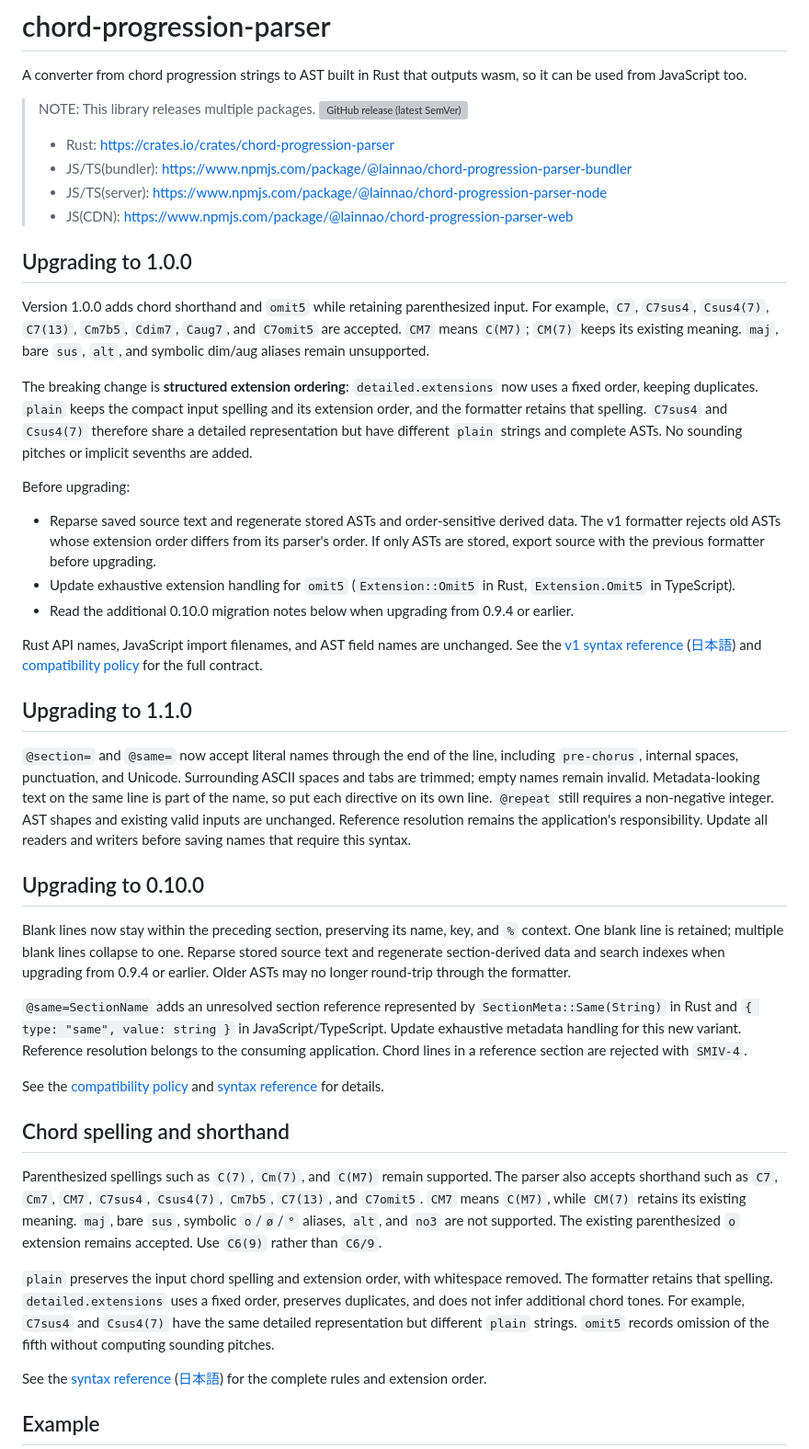
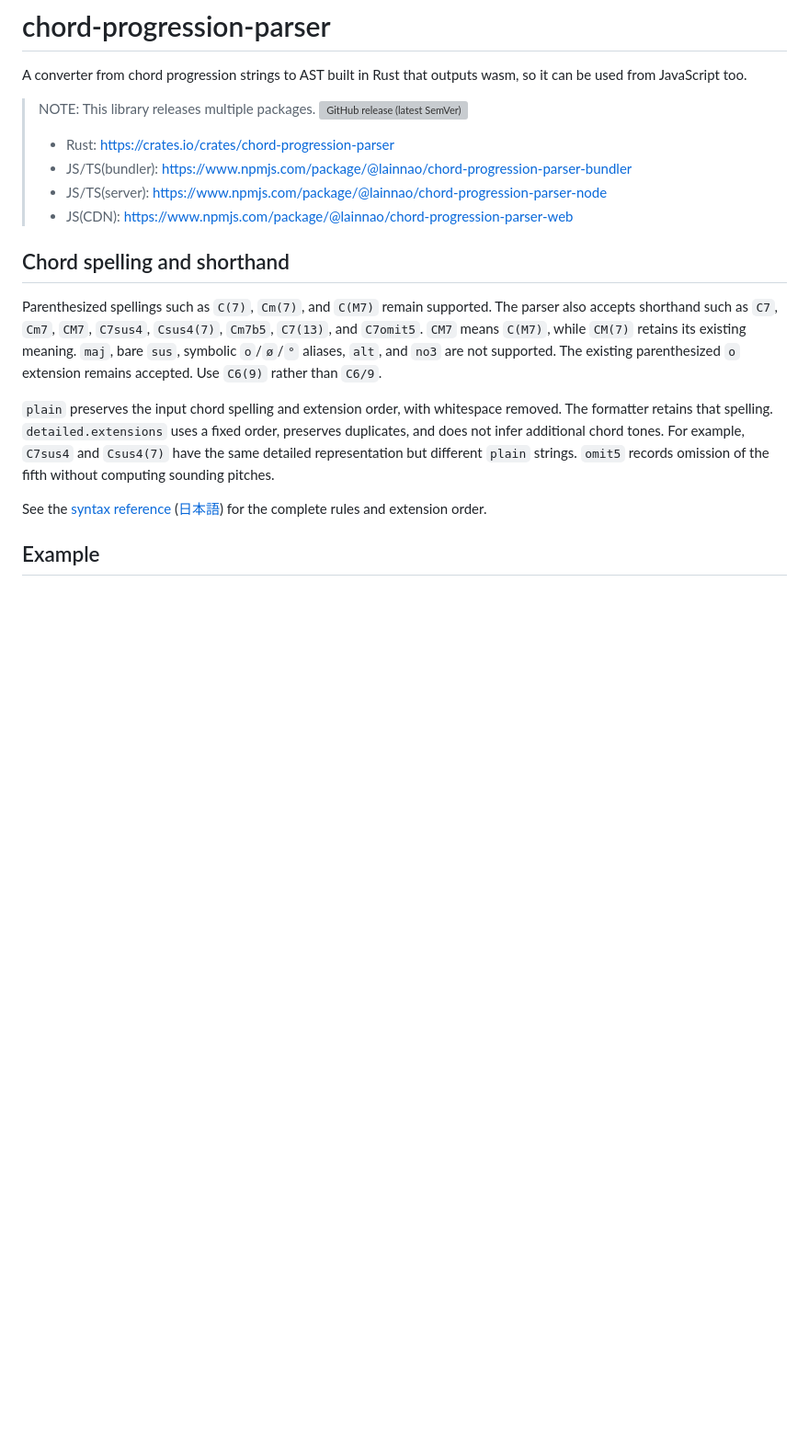
Before and after one commit to lainNao/chord-progression-parser, a Markdown page: README.md, the part around the change. Shown at 92% size. Rendered like a GitHub page; blank space fills up the shorter version; grey boxes are pictures that could not be loaded.

Commit message:
docs: remove upgrade notes from README

```diff
--- a/README.md
+++ b/README.md
@@ -8,63 +8,6 @@ A converter from chord progression strings to AST built in Rust that outputs was
 > - JS/TS(bundler): <https://www.npmjs.com/package/@lainnao/chord-progression-parser-bundler>
 > - JS/TS(server): <https://www.npmjs.com/package/@lainnao/chord-progression-parser-node>
 > - JS(CDN): <https://www.npmjs.com/package/@lainnao/chord-progression-parser-web>
-
-## Upgrading to 1.0.0
-
-Version 1.0.0 adds chord shorthand and `omit5` while retaining parenthesized input.
-For example, `C7`, `C7sus4`, `Csus4(7)`, `C7(13)`, `Cm7b5`, `Cdim7`,
-`Caug7`, and `C7omit5` are accepted. `CM7` means `C(M7)`; `CM(7)` keeps
-its existing meaning. `maj`, bare `sus`, `alt`, and symbolic dim/aug aliases
-remain unsupported.
-
-The breaking change is **structured extension ordering**: `detailed.extensions`
-now uses a fixed order, keeping duplicates. `plain` keeps the compact input
-spelling and its extension order, and the formatter retains that spelling.
-`C7sus4` and `Csus4(7)` therefore share a detailed representation but have
-different `plain` strings and complete ASTs. No sounding pitches or implicit
-sevenths are added.
-
-Before upgrading:
-
-- Reparse saved source text and regenerate stored ASTs and order-sensitive derived
-  data. The v1 formatter rejects old ASTs whose extension order differs from its
-  parser's order. If only ASTs are stored, export source with the previous
-  formatter before upgrading.
-- Update exhaustive extension handling for `omit5` (`Extension::Omit5` in Rust,
-  `Extension.Omit5` in TypeScript).
-- Read the additional 0.10.0 migration notes below when upgrading from 0.9.4 or earlier.
-
-Rust API names, JavaScript import filenames, and AST field names are unchanged.
-See the [v1 syntax reference](./_docs/en/about-chord-progression-syntax.md)
-([日本語](./_docs/ja/about-chord-progression-syntax.md)) and
-[compatibility policy](./PARSER_COMPATIBILITY.md) for the full contract.
-
-## Upgrading to 1.1.0
-
-`@section=` and `@same=` now accept literal names through the end of the line,
-including `pre-chorus`, internal spaces, punctuation, and Unicode. Surrounding
-ASCII spaces and tabs are trimmed; empty names remain invalid. Metadata-looking
-text on the same line is part of the name, so put each directive on its own line.
-`@repeat` still requires a non-negative integer. AST shapes and existing valid
-inputs are unchanged. Reference resolution remains the application's responsibility.
-Update all readers and writers before saving names that require this syntax.
-
-## Upgrading to 0.10.0
-
-Blank lines now stay within the preceding section, preserving its name, key,
-and `%` context. One blank line is retained; multiple blank lines collapse to one.
-Reparse stored source text and regenerate section-derived data and search indexes
-when upgrading from 0.9.4 or earlier. Older ASTs may no longer round-trip through
-the formatter.
-
-`@same=SectionName` adds an unresolved section reference represented by
-`SectionMeta::Same(String)` in Rust and `{ type: "same", value: string }` in
-JavaScript/TypeScript. Update exhaustive metadata handling for this new variant.
-Reference resolution belongs to the consuming application. Chord lines in a
-reference section are rejected with `SMIV-4`.
-
-See the [compatibility policy](./PARSER_COMPATIBILITY.md) and
-[syntax reference](./_docs/en/about-chord-progression-syntax.md) for details.
 
 ## Chord spelling and shorthand
 
```
